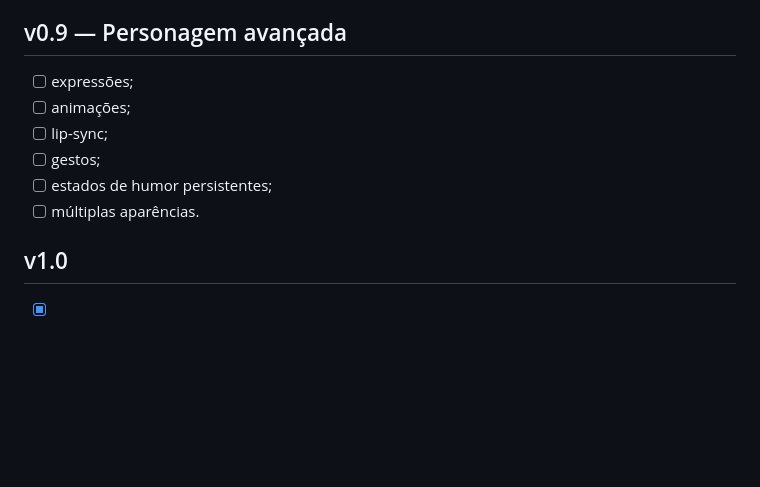
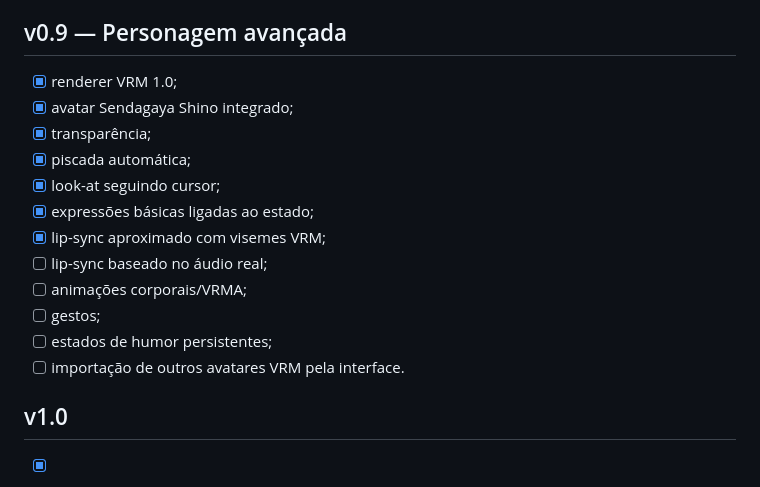
Before and after one commit to pablopcdossantos2-sys/desktop-study-companion, a Markdown page: docs/ROADMAP.md, the part around the change. GitHub-like rendering; blank space fills up the shorter version.

Commit message:
docs: update avatar roadmap

```diff
--- a/docs/ROADMAP.md
+++ b/docs/ROADMAP.md
@@ -150,12 +150,18 @@ Sempre opt-in.
 
 ## v0.9 — Personagem avançada
 
-- [ ] expressões;
-- [ ] animações;
-- [ ] lip-sync;
+- [x] renderer VRM 1.0;
+- [x] avatar Sendagaya Shino integrado;
+- [x] transparência;
+- [x] piscada automática;
+- [x] look-at seguindo cursor;
+- [x] expressões básicas ligadas ao estado;
+- [x] lip-sync aproximado com visemes VRM;
+- [ ] lip-sync baseado no áudio real;
+- [ ] animações corporais/VRMA;
 - [ ] gestos;
 - [ ] estados de humor persistentes;
-- [ ] múltiplas aparências.
+- [ ] importação de outros avatares VRM pela interface.
 
 ## v1.0
 
```
